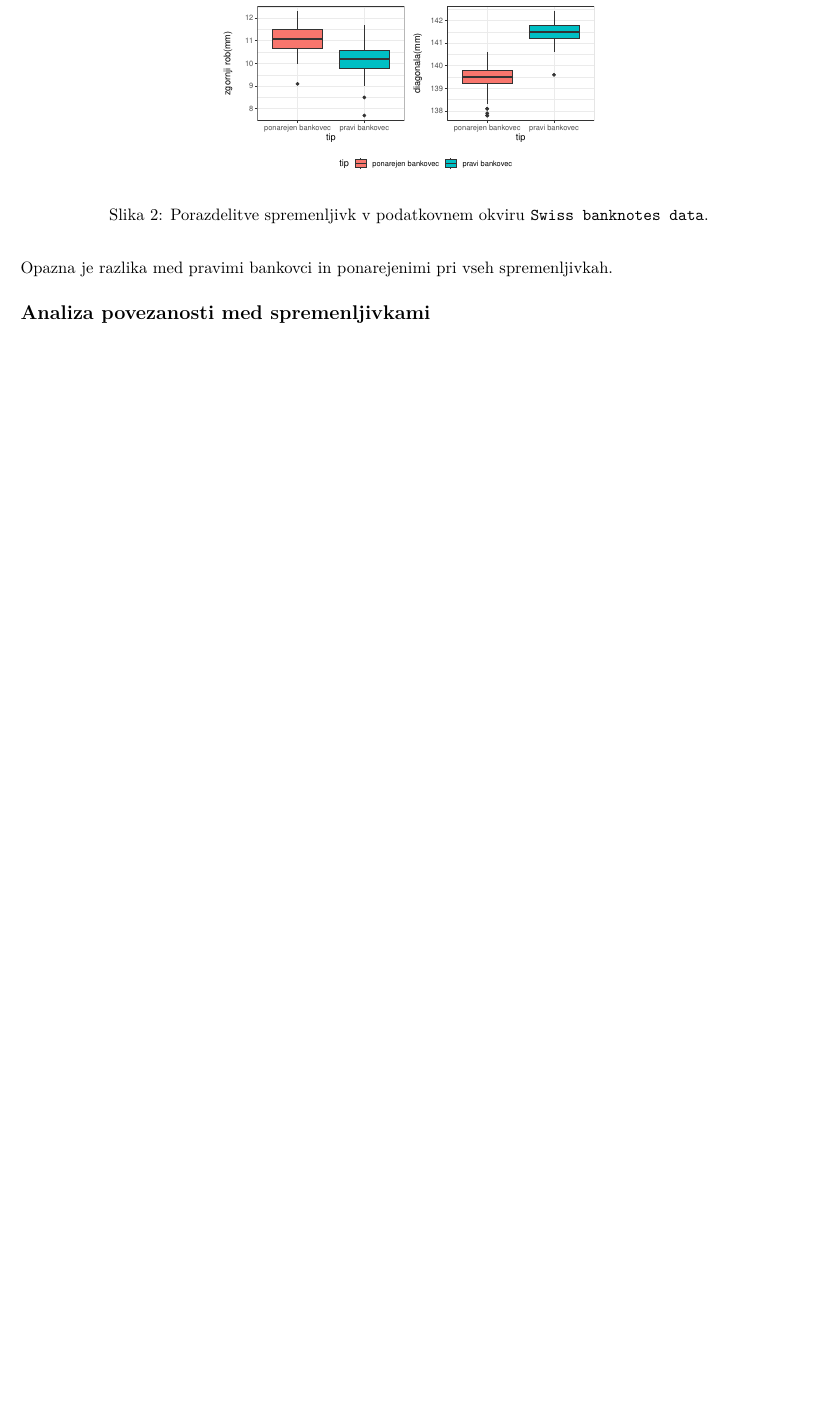
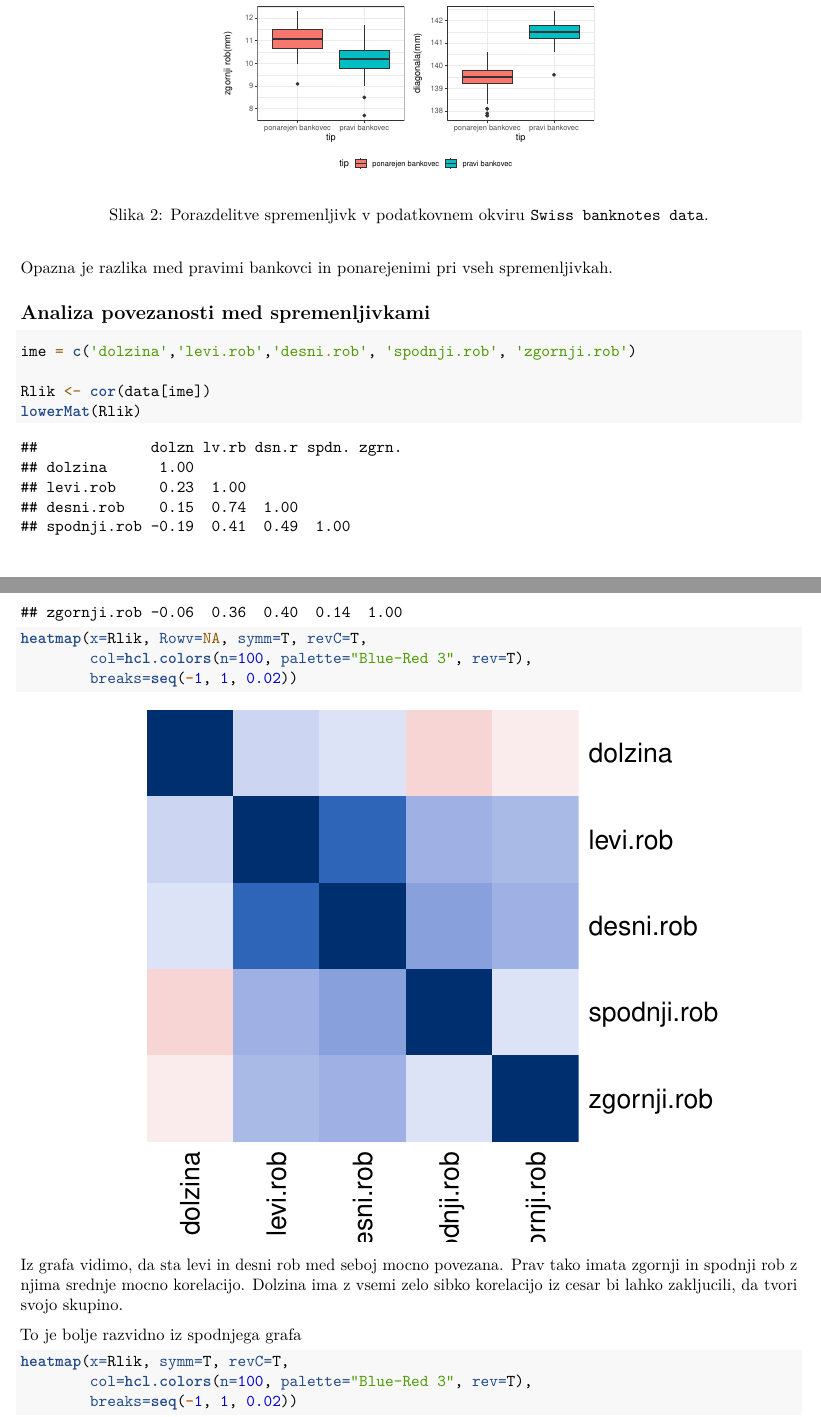
Before and after one commit to nezakrzan/viri_podatkov, an R Markdown document (multivariatna_analiza/01_dn/01dn_Rupnik_Krzan.Rmd): part of page 3 of 11 before the commit and two parts of pages 3 and 4 of 14 after it, the two joined at a grey line, cut so that both start at the same text, the shorter picture padded with empty space. Rendered offline with R 4.5, knitr and Pandoc, then LaTeX, with nearby package versions; some code elsewhere in the file could not run offline.

Commit message:
dodano pri analizi povezanosti

````diff
--- a/multivariatna_analiza/01_dn/01dn_Rupnik_Krzan.Rmd
+++ b/multivariatna_analiza/01_dn/01dn_Rupnik_Krzan.Rmd
@@ -192,3 +201,28 @@ par(oldpar)
 
 
 ```
+
+<!-- TOM: bom se jst tle neki probal pa bova potem vidla kaj je uporabnega -->
+
+```{r}
+ime = c('dolzina','levi.rob','desni.rob', 'spodnji.rob', 'zgornji.rob')
+
+Rlik <- cor(data[ime])
+lowerMat(Rlik)
+
+heatmap(x=Rlik, Rowv=NA, symm=T, revC=T,
+        col=hcl.colors(n=100, palette="Blue-Red 3", rev=T),
+        breaks=seq(-1, 1, 0.02))
+```
+
+Iz grafa vidimo, da sta levi in desni rob med seboj mocno povezana. Prav tako imata zgornji in spodnji rob z njima srednje mocno korelacijo. Dolzina ima z vsemi zelo sibko korelacijo iz cesar bi lahko zakljucili, da tvori svojo skupino.
+
+To je bolje razvidno iz spodnjega grafa
+
+```{r}
+heatmap(x=Rlik, symm=T, revC=T,
+        col=hcl.colors(n=100, palette="Blue-Red 3", rev=T),
+        breaks=seq(-1, 1, 0.02))
+```
+
+```{r}
````
Also changed, not shown: multivariatna_analiza/01_dn/01dn_Rupnik_Krzan.pdf, multivariatna_analiza/01_dn/01dn_Rupnik_Krzan.Rmd (27 more changed lines).
